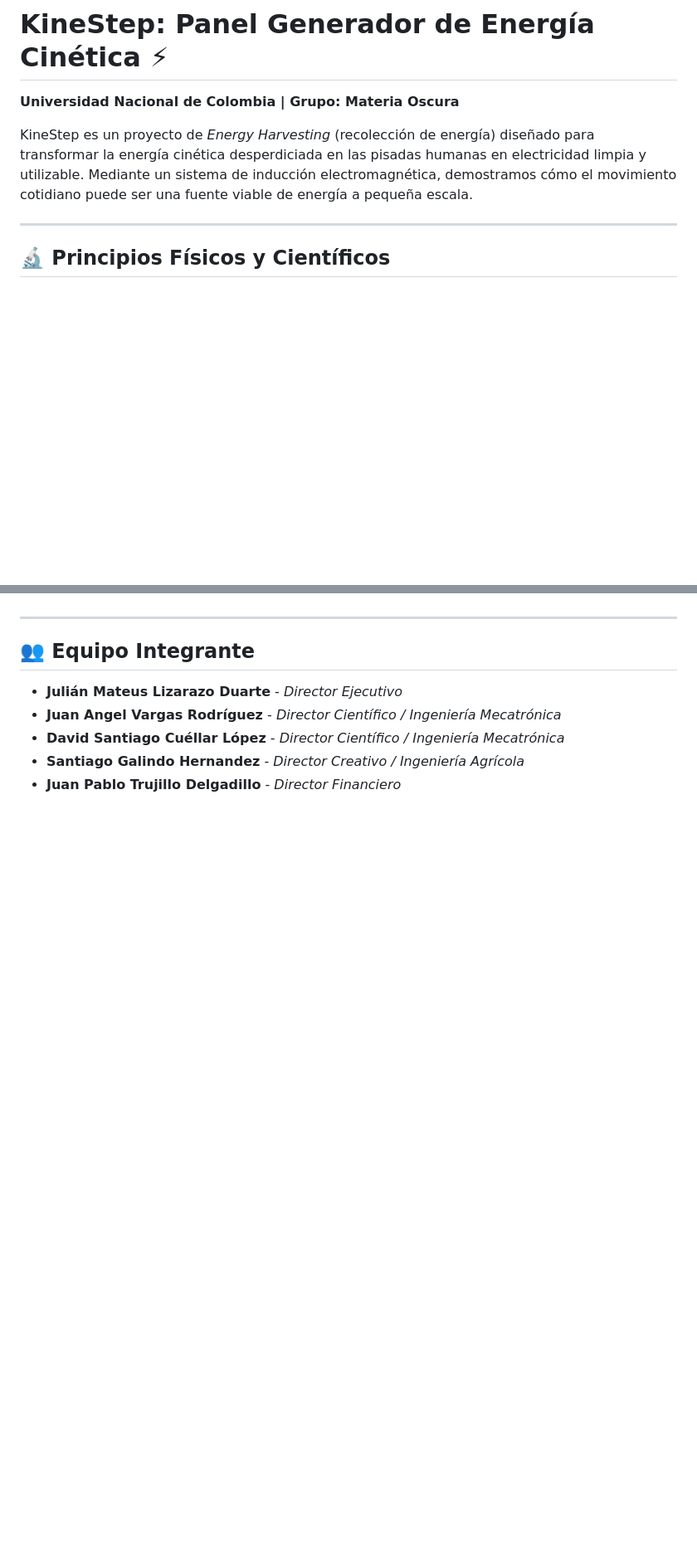
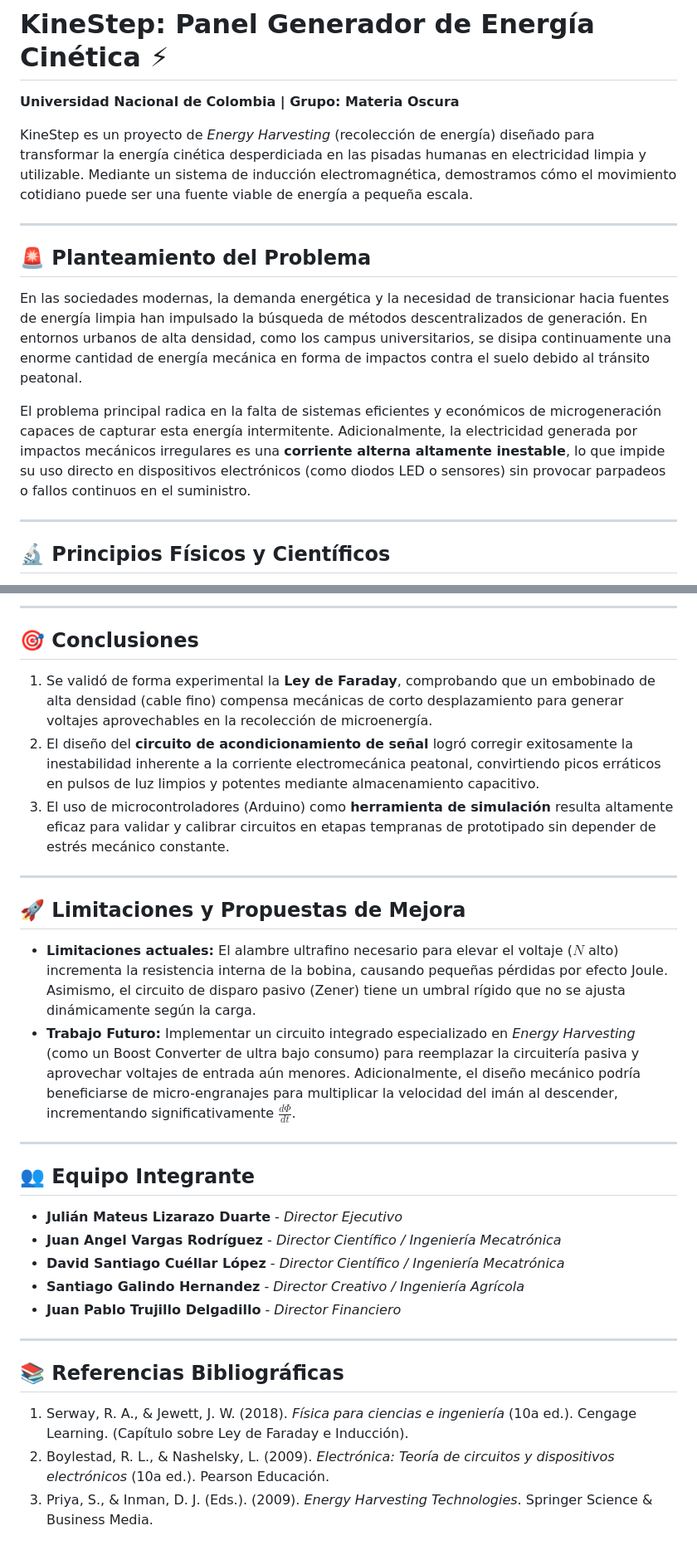
Before and after one commit to Juvargasro/kineStepPage, a Markdown page: README.md, 2 parts joined by grey strips. Shown at 83% size. Drawn GitHub-style; blank space fills up the shorter version.

```diff
--- a/README.md
+++ b/README.md
@@ -3,6 +3,14 @@
 **Universidad Nacional de Colombia | Grupo: Materia Oscura**
 
 KineStep es un proyecto de *Energy Harvesting* (recolección de energía) diseñado para transformar la energía cinética desperdiciada en las pisadas humanas en electricidad limpia y utilizable. Mediante un sistema de inducción electromagnética, demostramos cómo el movimiento cotidiano puede ser una fuente viable de energía a pequeña escala.
+
+---
+
+## 🚨 Planteamiento del Problema
+
+En las sociedades modernas, la demanda energética y la necesidad de transicionar hacia fuentes de energía limpia han impulsado la búsqueda de métodos descentralizados de generación. En entornos urbanos de alta densidad, como los campus universitarios, se disipa continuamente una enorme cantidad de energía mecánica en forma de impactos contra el suelo debido al tránsito peatonal.
+
+El problema principal radica en la falta de sistemas eficientes y económicos de microgeneración capaces de capturar esta energía intermitente. Adicionalmente, la electricidad generada por impactos mecánicos irregulares es una **corriente alterna altamente inestable**, lo que impide su uso directo en dispositivos electrónicos (como diodos LED o sensores) sin provocar parpadeos o fallos continuos en el suministro.
 
 ---
 
@@ -46,9 +81,32 @@ Cada componente de KineStep fue elegido mediante un análisis cuidadoso para max
+---
+
+## 🎯 Conclusiones
+
+1. Se validó de forma experimental la **Ley de Faraday**, comprobando que un embobinado de alta densidad (cable fino) compensa mecánicas de corto desplazamiento para generar voltajes aprovechables en la recolección de microenergía.
+2. El diseño del **circuito de acondicionamiento de señal** logró corregir exitosamente la inestabilidad inherente a la corriente electromecánica peatonal, convirtiendo picos erráticos en pulsos de luz limpios y potentes mediante almacenamiento capacitivo.
+3. El uso de microcontroladores (Arduino) como **herramienta de simulación** resulta altamente eficaz para validar y calibrar circuitos en etapas tempranas de prototipado sin depender de estrés mecánico constante.
+
+---
+
+## 🚀 Limitaciones y Propuestas de Mejora
+
+* **Limitaciones actuales:** El alambre ultrafino necesario para elevar el voltaje ($N$ alto) incrementa la resistencia interna de la bobina, causando pequeñas pérdidas por efecto Joule. Asimismo, el circuito de disparo pasivo (Zener) tiene un umbral rígido que no se ajusta dinámicamente según la carga.
+* **Trabajo Futuro:** Implementar un circuito integrado especializado en *Energy Harvesting* (como un Boost Converter de ultra bajo consumo) para reemplazar la circuitería pasiva y aprovechar voltajes de entrada aún menores. Adicionalmente, el diseño mecánico podría beneficiarse de micro-engranajes para multiplicar la velocidad del imán al descender, incrementando significativamente $\frac{d\Phi}{dt}$.
 
 ---
 
 ## 👥 Equipo Integrante
+
 * **Julián Mateus Lizarazo Duarte** - *Director Ejecutivo*
 * **Juan Angel Vargas Rodríguez** - *Director Científico / Ingeniería Mecatrónica*
 * **David Santiago Cuéllar López** - *Director Científico / Ingeniería Mecatrónica*
 * **Santiago Galindo Hernandez** - *Director Creativo / Ingeniería Agrícola*
 * **Juan Pablo Trujillo Delgadillo** - *Director Financiero*
+
+---
+
+## 📚 Referencias Bibliográficas
+
+1. Serway, R. A., & Jewett, J. W. (2018). *Física para ciencias e ingeniería* (10a ed.). Cengage Learning. (Capítulo sobre Ley de Faraday e Inducción).
+2. Boylestad, R. L., & Nashelsky, L. (2009). *Electrónica: Teoría de circuitos y dispositivos electrónicos* (10a ed.). Pearson Educación.
+3. Priya, S., & Inman, D. J. (Eds.). (2009). *Energy Harvesting Technologies*. Springer Science & Business Media.
```
Also changed, not shown: other parts of README.md (+31 -4 lines).
